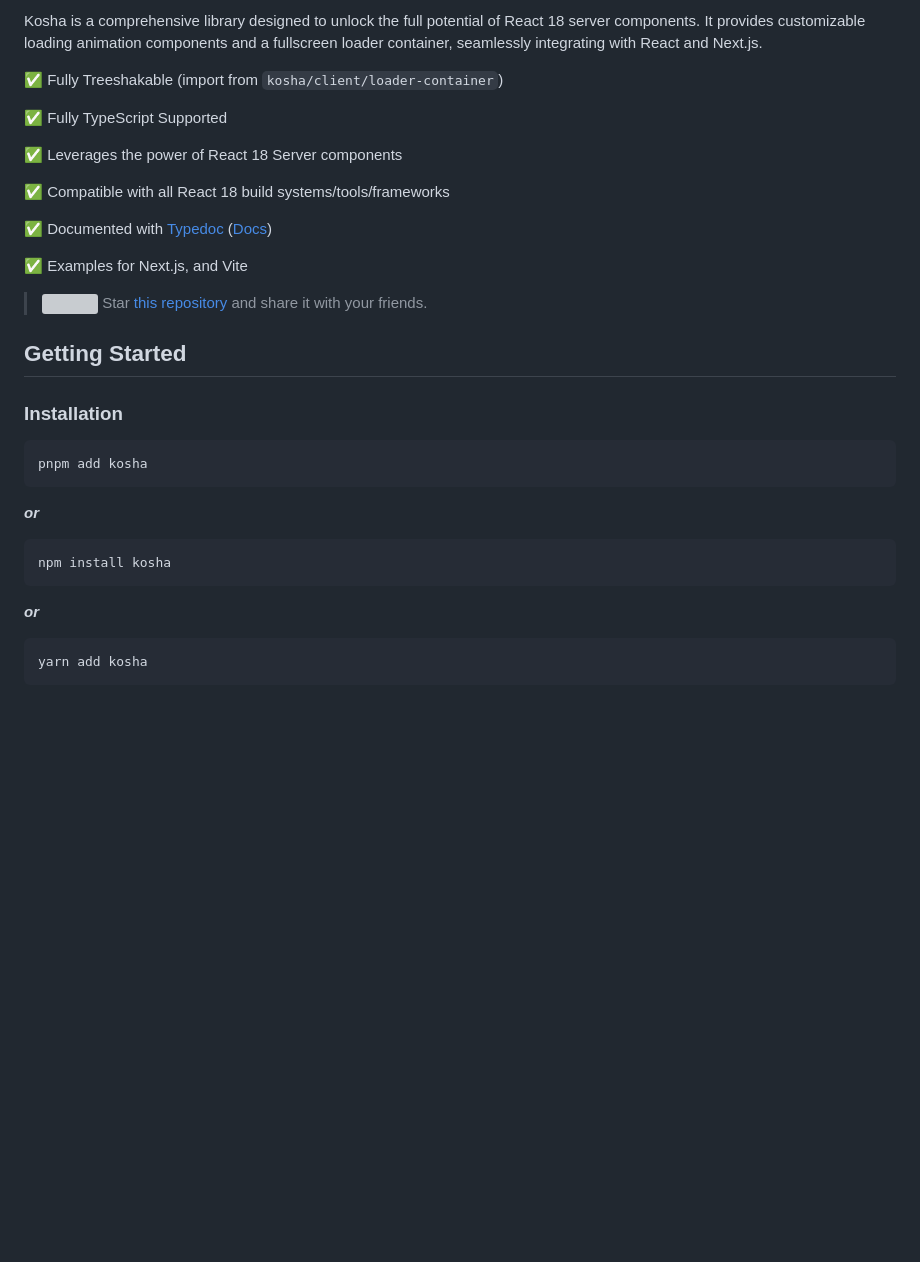
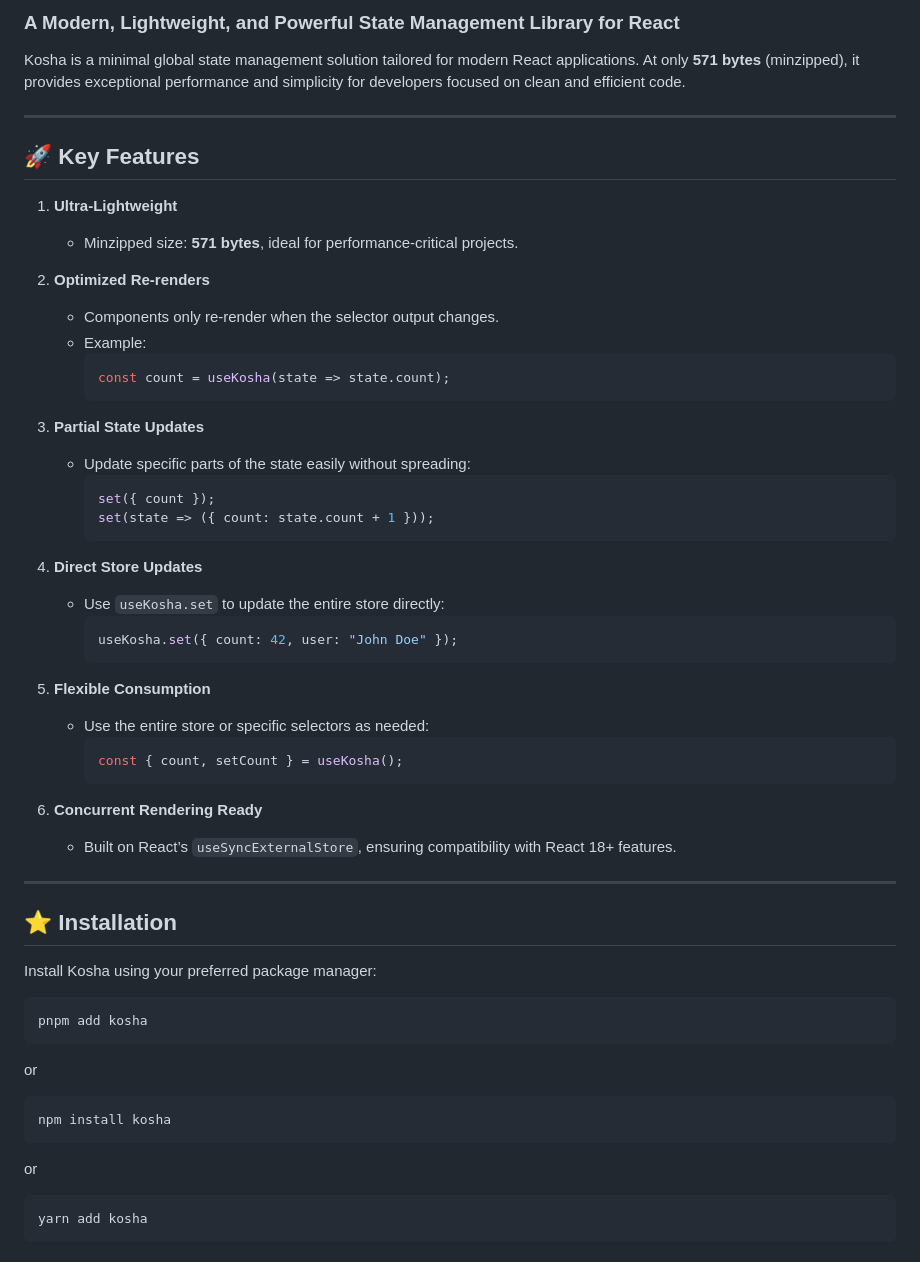
Before and after one commit to react18-tools/kosha, a Markdown page: lib/README.md, the part around the change printed below. Rendered like a GitHub page; blank space fills up the shorter version; grey boxes are pictures that could not be loaded.

Commit message:
Apply changesets and update CHANGELOG [skip ci]

````diff
--- a/lib/README.md
+++ b/lib/README.md
@@ -4,35 +10,66 @@
 
-Kosha is a comprehensive library designed to unlock the full potential of React 18 server components. It provides customizable loading animation components and a fullscreen loader container, seamlessly integrating with React and Next.js.
+### **A Modern, Lightweight, and Powerful State Management Library for React**
 
-✅ Fully Treeshakable (import from `kosha/client/loader-container`)
+Kosha is a minimal global state management solution tailored for modern React applications. At only **571 bytes** (minzipped), it provides exceptional performance and simplicity for developers focused on clean and efficient code.
 
-✅ Fully TypeScript Supported
+---
 
-✅ Leverages the power of React 18 Server components
+## 🚀 Key Features
 
-✅ Compatible with all React 18 build systems/tools/frameworks
+1. **Ultra-Lightweight**
 
-✅ Documented with [Typedoc](https://react18-tools.github.io/kosha) ([Docs](https://react18-tools.github.io/kosha))
+   - Minzipped size: **571 bytes**, ideal for performance-critical projects.
 
-✅ Examples for Next.js, and Vite
+2. **Optimized Re-renders**
 
-> <img src="https://raw.githubusercontent.com/mayank1513/mayank1513/main/popper.png" style="height: 20px"/> Star [this repository](https://github.com/react18-tools/kosha) and share it with your friends.
+   - Components only re-render when the selector output changes.
+   - Example:
+     ```tsx
+     const count = useKosha(state => state.count);
+     ```
 
-## Getting Started
+3. **Partial State Updates**
 
-### Installation
+   - Update specific parts of the state easily without spreading:
+     ```tsx
+     set({ count });
+     set(state => ({ count: state.count + 1 }));
+     ```
+
+4. **Direct Store Updates**
+
+   - Use `useKosha.set` to update the entire store directly:
+     ```tsx
+     useKosha.set({ count: 42, user: "John Doe" });
+     ```
+
+5. **Flexible Consumption**
+
+   - Use the entire store or specific selectors as needed:
+     ```tsx
+     const { count, setCount } = useKosha();
+     ```
+
+6. **Concurrent Rendering Ready**
+   - Built on React’s `useSyncExternalStore`, ensuring compatibility with React 18+ features.
+
+---
+
+## ⭐ Installation
+
+Install Kosha using your preferred package manager:
 
 ```bash
 pnpm add kosha
 ```
 
-**_or_**
+or
 
 ```bash
 npm install kosha
 ```
 
-**_or_**
+or
 
 ```bash
 yarn add kosha
````
Also changed, not shown: other parts of lib/README.md (+64 -66 lines).
